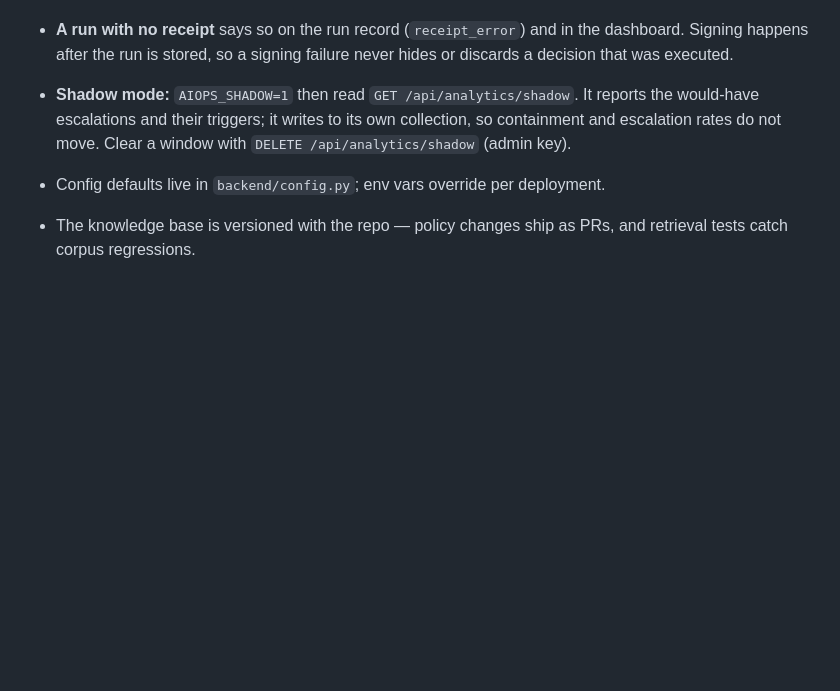
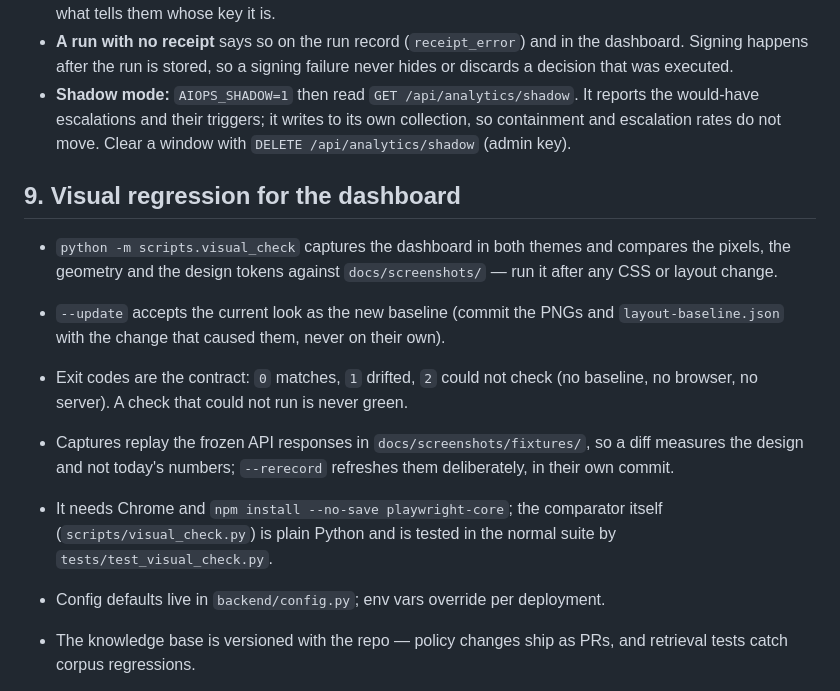
Before and after one commit to Aabyyss/AI-Operations-Workflow-Automation-Platform, a Markdown page: docs/OPERATIONS.md, the part around the change. GitHub-like rendering; blank space fills up the shorter version.

Commit message:
Docs: how to run the visual gate, and what its exit codes mean
Section 9 in the operations guide, because a gate nobody knows how to run
is a gate that gets bypassed: capture and compare, how to accept a new
look, and the three exit codes â€” including that 2 means "could not check"
and must never be read as green.

🤖 Generated with Codebuff
Co-Authored-By: Codebuff <noreply@codebuff.com>

```diff
--- a/docs/OPERATIONS.md
+++ b/docs/OPERATIONS.md
@@ -259,6 +259,23 @@ table, because an empty index reads to the pipeline as "no policy matched".
   collection, so containment and escalation rates do not move. Clear a window
   with `DELETE /api/analytics/shadow` (admin key).
 
+## 9. Visual regression for the dashboard
+
+- `python -m scripts.visual_check` captures the dashboard in both themes and
+  compares the pixels, the geometry and the design tokens against
+  `docs/screenshots/` — run it after any CSS or layout change.
+- `--update` accepts the current look as the new baseline (commit the PNGs and
+  `layout-baseline.json` with the change that caused them, never on their own).
+- Exit codes are the contract: `0` matches, `1` drifted, `2` could not check
+  (no baseline, no browser, no server). A check that could not run is never
+  green.
+- Captures replay the frozen API responses in `docs/screenshots/fixtures/`, so
+  a diff measures the design and not today's numbers; `--rerecord` refreshes
+  them deliberately, in their own commit.
+- It needs Chrome and `npm install --no-save playwright-core`; the comparator
+  itself (`scripts/visual_check.py`) is plain Python and is tested in the
+  normal suite by `tests/test_visual_check.py`.
+
 - Config defaults live in `backend/config.py`; env vars override per deployment.
 - The knowledge base is versioned with the repo — policy changes ship as PRs,
   and retrieval tests catch corpus regressions.
```
